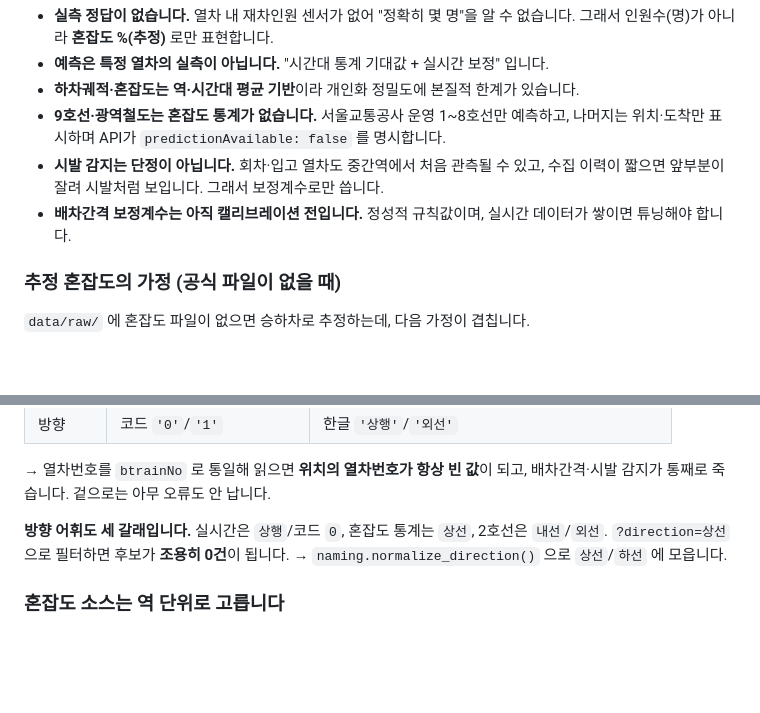
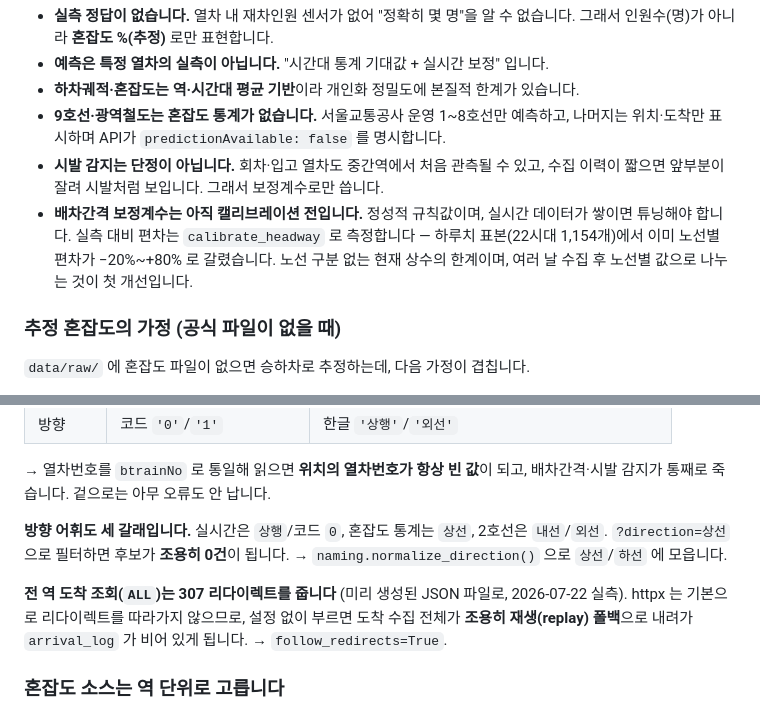
Before and after one commit to eunkyo3/subway-seat-finder, a Markdown page: README.md, 2 parts joined by grey strips. GitHub-like rendering; blank space fills up the shorter version.

```diff
--- a/README.md
+++ b/README.md
@@ -209,7 +215,9 @@ python -m backend.app.etl.validate_estimate            # 추정치 vs 공식 통
 - **시발 감지는 단정이 아닙니다.** 회차·입고 열차도 중간역에서 처음 관측될 수 있고,
   수집 이력이 짧으면 앞부분이 잘려 시발처럼 보입니다. 그래서 보정계수로만 씁니다.
 - **배차간격 보정계수는 아직 캘리브레이션 전입니다.** 정성적 규칙값이며,
-  실시간 데이터가 쌓이면 튜닝해야 합니다.
+  실시간 데이터가 쌓이면 튜닝해야 합니다. 실측 대비 편차는 `calibrate_headway` 로 측정합니다 —
+  하루치 표본(22시대 1,154개)에서 이미 노선별 편차가 −20%~+80% 로 갈렸습니다.
+  노선 구분 없는 현재 상수의 한계이며, 여러 날 수집 후 노선별 값으로 나누는 것이 첫 개선입니다.
 
 ### 추정 혼잡도의 가정 (공식 파일이 없을 때)
 
@@ -316,6 +329,10 @@ data/snapshots/            ← 녹화된 실시간 스냅샷
 2호선은 `내선`/`외선`. `?direction=상선` 으로 필터하면 후보가 **조용히 0건**이 됩니다.
 → `naming.normalize_direction()` 으로 `상선`/`하선` 에 모읍니다.
 
+**전 역 도착 조회(`ALL`)는 307 리다이렉트를 줍니다** (미리 생성된 JSON 파일로, 2026-07-22 실측).
+httpx 는 기본으로 리다이렉트를 따라가지 않으므로, 설정 없이 부르면 도착 수집 전체가
+**조용히 재생(replay) 폴백**으로 내려가 `arrival_log` 가 비어 있게 됩니다. → `follow_redirects=True`.
+
 ### 혼잡도 소스는 역 단위로 고릅니다
 
 `official` 과 `estimated` 를 **함께 평균하면 안 됩니다.** 공식 통계가 추정 오차만큼
```
Also changed, not shown: other parts of README.md (+17 -6 lines).
